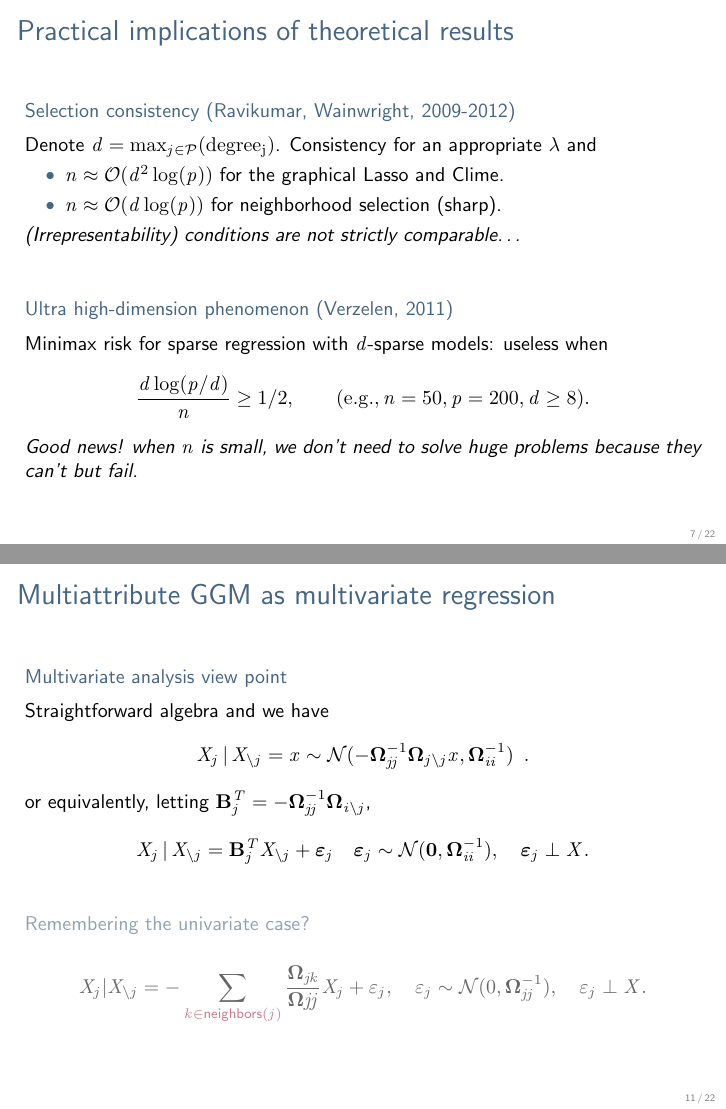
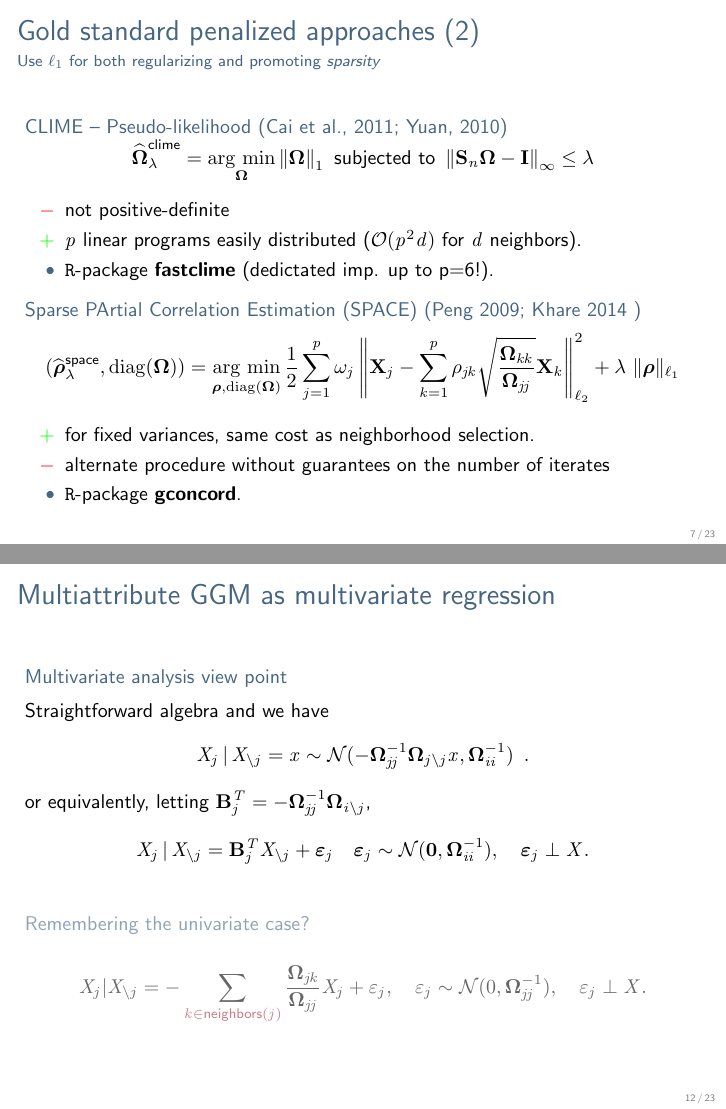
Before and after one commit to jchiquet/multGGM, LaTeX slides (talk/201803_rochebrune/main.tex, which reads talk/201803_rochebrune/background_ggm.tex): pages 8 and 12 of 23 before the commit and pages 9 and 14 of 25 after it, joined at a grey line. The pictures show the PDF file talk/201803_rochebrune/main.pdf that the author committed with the source.

Commit message:
adding back clime and concord

```diff
--- a/talk/201803_rochebrune/background_ggm.tex
+++ b/talk/201803_rochebrune/background_ggm.tex
@@ -144,58 +144,58 @@
 
 \end{frame}
 
-% \begin{frame}
-%   \frametitle{Gold standard penalized approaches (2)}
-%   \framesubtitle{Use $\ell_1$ for both regularizing and promoting \textit{sparsity}}
-%
-%   \begin{overlayarea}{\textwidth}{\textheight}
-%
-%     \begin{block}{CLIME -- Pseudo-likelihood  (Cai et al., 2011;
-%         Yuan, 2010)}<1->
-%       \vspace*{-1.5em}
-%       \begin{equation*}
-%         \widehat{\invcov}^{\text{clime}}_\lambda  = \argmin_{\invcov}
-%         \left\|   \invcov \right\|_1 \text{ subjected to }
-%         \left\|   \empcov \invcov - \mathbf{I} \right\|_\infty\leq \lambda
-%       \end{equation*}
-%       \vspace*{-1.5em}
-%     \end{block}
-%
-%     \begin{itemize}
-%     \item[\textcolor{red}{$-$}] not positive-definite
-%     \item[\textcolor{green}{$+$}]  $p$ linear  programs easily
-%       distributed ($\mathcal{O}(p^2d)$ for $d$ neighbors).
-%     \item \texttt{R}-package \textbf{fastclime} (dedictated imp. up to p=6!).
-%     \end{itemize}
-%
-%       \vspace*{-.5em}
-%
-%     \begin{block}{Sparse PArtial  Correlation Estimation (SPACE)
-%         (Peng 2009; Khare 2014 )}<2->
-%       \vspace*{-2em}
-%       \begin{equation*}
-%         \left(\widehat{\boldsymbol\rho}_\lambda^{\text{space}}, \mathrm{diag}({\boldsymbol\invcov})\right) =
-%         \argmin_{\boldsymbol\rho,\mathrm{diag}({\boldsymbol\invcov})} \frac{1}{2}
-%         \sum_{j=1}^p \omega_j \left\|
-%           \bX_j - \sum_{k=1}^p \rho_{jk} \sqrt{\frac{{\invcov}_{kk}}{{\invcov}_{jj}}}
-%           \bX_k \right\|_{\ell_2}^2 + \lambda\ \| \boldsymbol\rho \|_{\ell_1}
-%       \end{equation*}
-%       \vspace*{-1.5em}
-%     \end{block}
-%
-%     \onslide<2>{
-%       \begin{itemize}
-%       \item[\textcolor{green}{$+$}]  for  fixed variances,  same
-%         cost as neighborhood selection.
-%       \item[\textcolor{red}{$-$}]    alternate    procedure    without
-%         guarantees on the number of iterates
-%       \item \texttt{R}-package \textbf{gconcord}.
-%       \end{itemize}
-%     }
-%
-% \end{overlayarea}
-%
-% \end{frame}
+\begin{frame}
+  \frametitle{Gold standard penalized approaches (2)}
+  \framesubtitle{Use $\ell_1$ for both regularizing and promoting \textit{sparsity}}
+
+  \begin{overlayarea}{\textwidth}{\textheight}
+
+    \begin{block}{CLIME -- Pseudo-likelihood  (Cai et al., 2011;
+        Yuan, 2010)}<1->
+      \vspace*{-1.5em}
+      \begin{equation*}
+        \widehat{\invcov}^{\text{clime}}_\lambda  = \argmin_{\invcov}
+        \left\|   \invcov \right\|_1 \text{ subjected to }
+        \left\|   \empcov \invcov - \mathbf{I} \right\|_\infty\leq \lambda
+      \end{equation*}
+      \vspace*{-1.5em}
+    \end{block}
+
+    \begin{itemize}
+    \item[\textcolor{red}{$-$}] not positive-definite
+    \item[\textcolor{green}{$+$}]  $p$ linear  programs easily
+      distributed ($\mathcal{O}(p^2d)$ for $d$ neighbors).
+    \item \texttt{R}-package \textbf{fastclime} (dedictated imp. up to p=6!).
+    \end{itemize}
+
+      \vspace*{-.5em}
+
+    \begin{block}{Sparse PArtial  Correlation Estimation (SPACE)
+        (Peng 2009; Khare 2014 )}<2->
+      \vspace*{-2em}
+      \begin{equation*}
+        \left(\widehat{\boldsymbol\rho}_\lambda^{\text{space}}, \mathrm{diag}({\boldsymbol\invcov})\right) =
+        \argmin_{\boldsymbol\rho,\mathrm{diag}({\boldsymbol\invcov})} \frac{1}{2}
+        \sum_{j=1}^p \omega_j \left\|
+          \bX_j - \sum_{k=1}^p \rho_{jk} \sqrt{\frac{{\invcov}_{kk}}{{\invcov}_{jj}}}
+          \bX_k \right\|_{\ell_2}^2 + \lambda\ \| \boldsymbol\rho \|_{\ell_1}
+      \end{equation*}
+      \vspace*{-1.5em}
+    \end{block}
+
+    \onslide<2>{
+      \begin{itemize}
+      \item[\textcolor{green}{$+$}]  for  fixed variances,  same
+        cost as neighborhood selection.
+      \item[\textcolor{red}{$-$}]    alternate    procedure    without
+        guarantees on the number of iterates
+      \item \texttt{R}-package \textbf{gconcord}.
+      \end{itemize}
+    }
+
+\end{overlayarea}
+
+\end{frame}
 
 \begin{frame}
   \frametitle{Practical implications of theoretical results}
```
Also changed, not shown: talk/201803_rochebrune/multi_ggm.tex (+1 -1 lines), talk/201803_rochebrune/figures/r_example_bivR_net-1.pdf, talk/201803_rochebrune/main.pdf.
